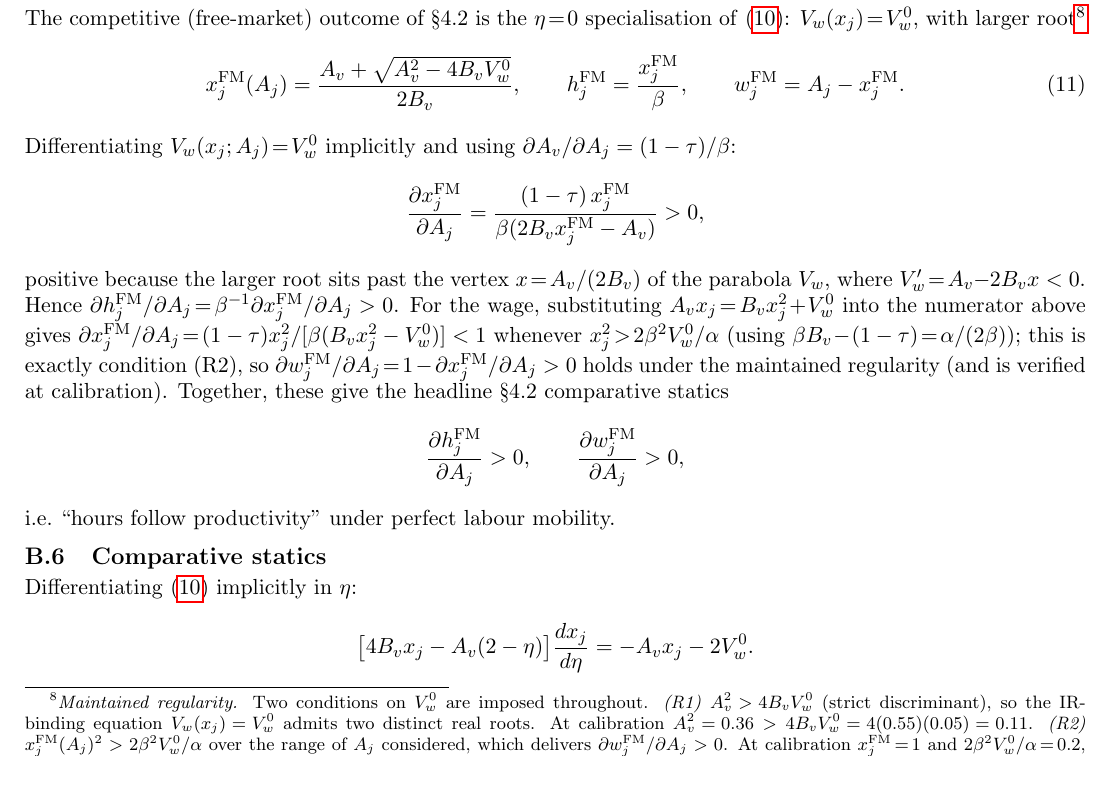
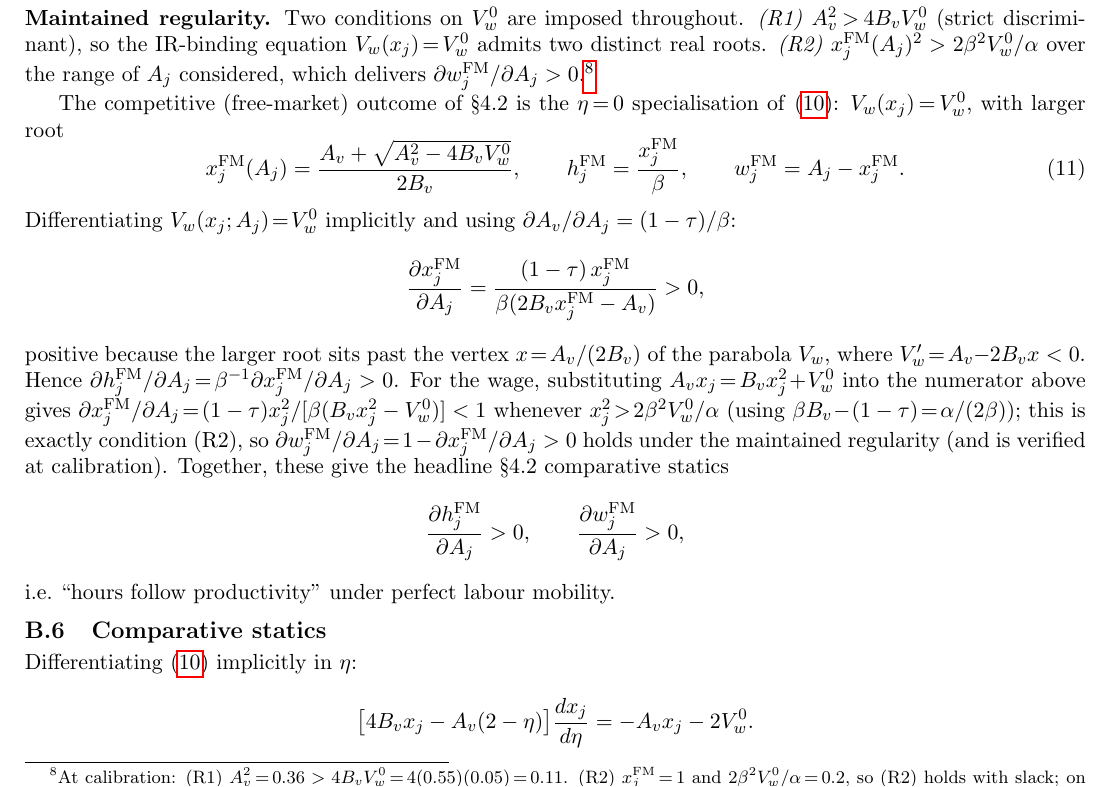
Before and after one commit to AlessandroCaggia30/overworked-americans-takehome, a LaTeX document (problem1_v2.tex): part of page 9 of 10, cut so that both start at the same text. Compiled offline with pdfLaTeX.

Commit message:
Move regularity (R1)/(R2) statements back to body; keep only calibration checks in footnote
Co-Authored-By: Claude Opus 4.7 (1M context) <noreply@anthropic.com>

```diff
--- a/problem1_v2.tex
+++ b/problem1_v2.tex
@@ -424,7 +424,9 @@ h_j(1)=\frac{x_j^{\star}(1)}{\beta}=\frac{(1-\tau)A_j}{2\beta(1-\tau)+\alpha}.
 \emph{SOC at the limit.} Evaluating the bracket $4B_v x_j-A_v(2-\eta)$ at $(x,\eta)=(A_v/(2B_v),1)$ gives $4B_v\!\cdot\!A_v/(2B_v)-A_v\!=\!2A_v-A_v\!=\!A_v>0$, so the second-order condition for the Nash maximum holds at the limit and $x_j^{\star}(1)$ is indeed the maximiser, not a corner.
 
 \subsection{Walrasian benchmark and the \S 4.2 comparative statics}\label{app:q5-walras}
-The competitive (free-market) outcome of \S 4.2 is the $\eta\!=\!0$ specialisation of \eqref{eq:rtm-quad}: $V_w(x_j)\!=\!V_w^{0}$, with larger root\footnote{\emph{Maintained regularity.} Two conditions on $V_w^{0}$ are imposed throughout. \emph{(R1)} $A_v^{2}\!>\!4B_vV_w^{0}$ (strict discriminant), so the IR-binding equation $V_w(x_j)\!=\!V_w^{0}$ admits two distinct real roots. At calibration $A_v^{2}\!=\!0.36>4B_vV_w^{0}\!=\!4(0.55)(0.05)\!=\!0.11$. \emph{(R2)} $x_j^{\mathrm{FM}}(A_j)^{2}>2\beta^{2}V_w^{0}/\alpha$ over the range of $A_j$ considered, which delivers $\partial w_j^{\mathrm{FM}}/\partial A_j>0$. At calibration $x_j^{\mathrm{FM}}\!=\!1$ and $2\beta^{2}V_w^{0}/\alpha\!=\!0.2$, so (R2) holds with slack; on the sectoral range $A_j\!\in\![1.8,2.2]$ used in Q5 it remains satisfied (smallest value $x_b^{\mathrm{FM}}\!=\!0.878$ gives $x^{2}\!=\!0.771>0.2$).}
+\textbf{Maintained regularity.} Two conditions on $V_w^{0}$ are imposed throughout. \emph{(R1)} $A_v^{2}\!>\!4B_vV_w^{0}$ (strict discriminant), so the IR-binding equation $V_w(x_j)\!=\!V_w^{0}$ admits two distinct real roots. \emph{(R2)} $x_j^{\mathrm{FM}}(A_j)^{2}>2\beta^{2}V_w^{0}/\alpha$ over the range of $A_j$ considered, which delivers $\partial w_j^{\mathrm{FM}}/\partial A_j>0$.\footnote{At calibration: (R1) $A_v^{2}\!=\!0.36>4B_vV_w^{0}\!=\!4(0.55)(0.05)\!=\!0.11$. (R2) $x_j^{\mathrm{FM}}\!=\!1$ and $2\beta^{2}V_w^{0}/\alpha\!=\!0.2$, so (R2) holds with slack; on the sectoral range $A_j\!\in\![1.8,2.2]$ used in Q5 it remains satisfied (smallest value $x_b^{\mathrm{FM}}\!=\!0.878$ gives $x^{2}\!=\!0.771>0.2$).}
+
+The competitive (free-market) outcome of \S 4.2 is the $\eta\!=\!0$ specialisation of \eqref{eq:rtm-quad}: $V_w(x_j)\!=\!V_w^{0}$, with larger root
 \begin{equation}
 x_j^{\mathrm{FM}}(A_j)=\frac{A_v+\sqrt{A_v^{2}-4B_v V_w^{0}}}{2B_v},\qquad h_j^{\mathrm{FM}}=\frac{x_j^{\mathrm{FM}}}{\beta},\qquad w_j^{\mathrm{FM}}=A_j-x_j^{\mathrm{FM}}.\label{eq:walras}
 \end{equation}
```
Also changed, not shown: problem1_v2.pdf.
